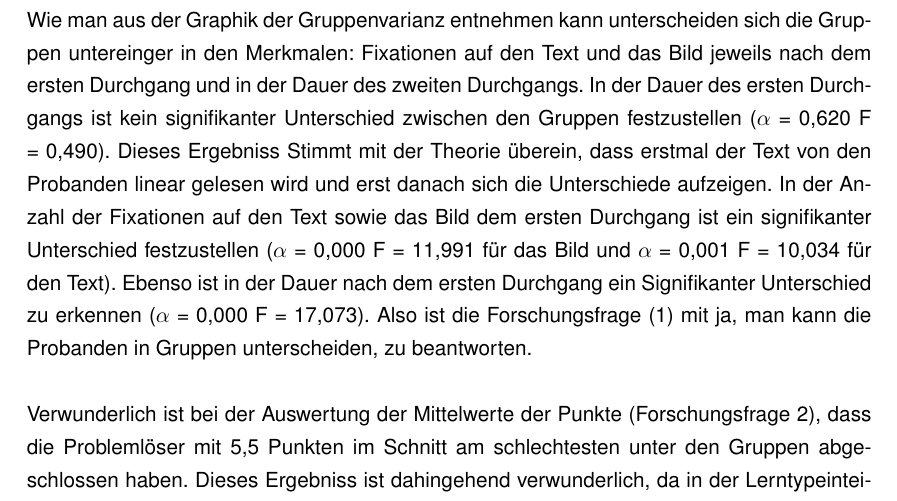
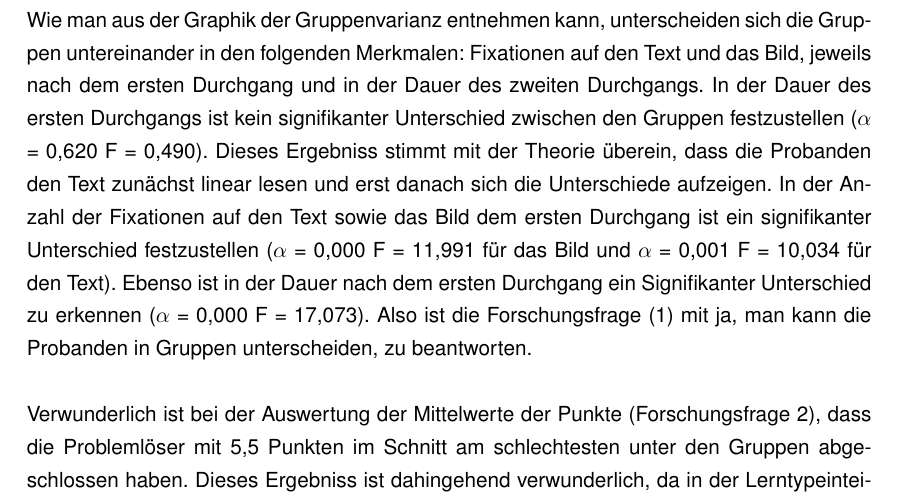
Before and after one commit to LorenzMueller/BachelorArbeit-master, a LaTeX book (WissenschaftlicheArbeit.tex, which reads Tex/Diskussion.tex): part of page 21 of 29, cut so that both start at the same text. Compiled offline with pdfLaTeX.

Commit message:
anfang korrektur Diskussion

```diff
--- a/Tex/Diskussion.tex
+++ b/Tex/Diskussion.tex
@@ -1,6 +1,6 @@
 \chapter{Diskussion}
 
-Wie man aus der Graphik der Gruppenvarianz entnehmen kann unterscheiden sich die Gruppen untereinger in den Merkmalen: Fixationen auf den Text und das Bild jeweils nach dem ersten Durchgang und in der Dauer des zweiten Durchgangs. In der Dauer des ersten Durchgangs ist kein signifikanter Unterschied zwischen den Gruppen festzustellen ($\alpha$ = 0,620 F = 0,490). Dieses Ergebniss Stimmt mit der Theorie überein, dass erstmal der Text von den Probanden linear gelesen wird und erst danach sich die Unterschiede aufzeigen. In der Anzahl der Fixationen auf den Text sowie das Bild dem ersten Durchgang ist ein signifikanter Unterschied festzustellen ($\alpha$ = 0,000 F = 11,991 für das Bild und $\alpha$ = 0,001 F = 10,034 für den Text). Ebenso ist in der Dauer nach dem ersten Durchgang ein Signifikanter Unterschied zu erkennen ($\alpha$ = 0,000 F = 17,073). Also ist die Forschungsfrage (1) mit ja, man kann die Probanden in Gruppen unterscheiden, zu beantworten.
+Wie man aus der Graphik der Gruppenvarianz entnehmen kann, unterscheiden sich die Gruppen untereinander in den folgenden Merkmalen: Fixationen auf den Text und das Bild, jeweils nach dem ersten Durchgang und in der Dauer des zweiten Durchgangs. In der Dauer des ersten Durchgangs ist kein signifikanter Unterschied zwischen den Gruppen festzustellen ($\alpha$ = 0,620 F = 0,490). Dieses Ergebniss stimmt mit der Theorie überein, dass die Probanden den Text zunächst linear lesen und erst danach sich die Unterschiede aufzeigen. In der Anzahl der Fixationen auf den Text sowie das Bild dem ersten Durchgang ist ein signifikanter Unterschied festzustellen ($\alpha$ = 0,000 F = 11,991 für das Bild und $\alpha$ = 0,001 F = 10,034 für den Text). Ebenso ist in der Dauer nach dem ersten Durchgang ein Signifikanter Unterschied zu erkennen ($\alpha$ = 0,000 F = 17,073). Also ist die Forschungsfrage (1) mit ja, man kann die Probanden in Gruppen unterscheiden, zu beantworten.
 
 Verwunderlich ist bei der Auswertung der Mittelwerte der Punkte (Forschungsfrage 2), dass die Problemlöser mit 5,5 Punkten im Schnitt am schlechtesten unter den Gruppen abgeschlossen haben. Dieses Ergebniss ist dahingehend verwunderlich, da in der Lerntypeinteilung von Gangé die Problemlöser, welche sich viel mit den unterschiedlichen Darstellungsformen auseinander setzen, hierachisch über den Textuellen, welche sich aus den Grundformen des Lernes nach Gané zusammen setzen sollten. Auf der anderen Seite hat Zech seine Lerntypeinteilung nicht mehr hierarchisch eingeteilt, was die Ergebnisse weniger verwunderlich erscheinen lässt. Typ Textuell hat in dieser Auswertung mit 6,3 Punkten im Mittel am besten besten Abgeschlossen und er Typ Problemlöser liegt mit 6,17 Punkten im Mittelfeld. Die Punktevarianzabbildung zeigt aber auch, dass die Unterschiede bei den Punkten der einzelnen Gruppen nicht Signifikant sind ($\alpha$ = 0,551 F = 0,615).
 
```
